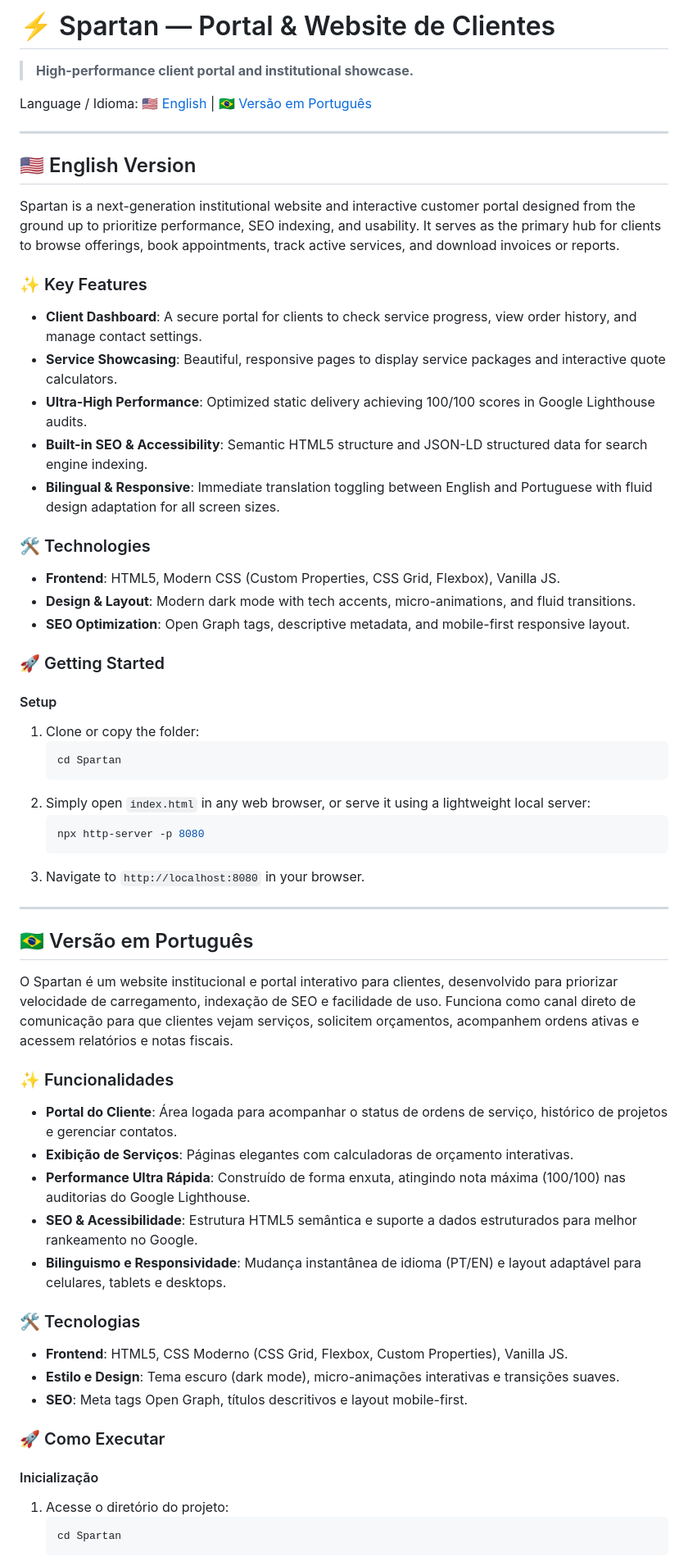
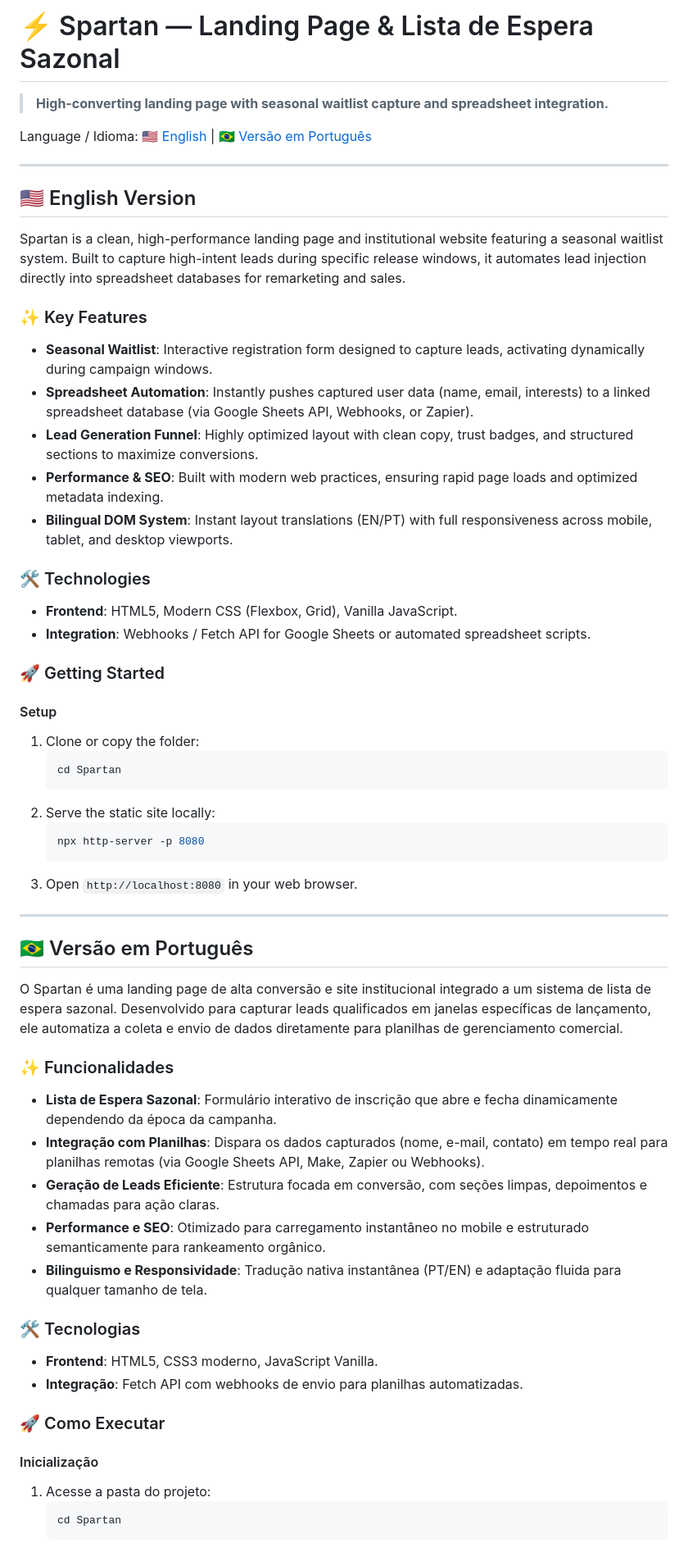
Before and after one commit to JulioJCLF/spartan, a Markdown page: README.md, the part around one of its changes. Shown at 82% size. GitHub-like rendering.

Commit message:
Revise README for Spartan landing page features
Updated README to reflect changes in project focus and features, including a seasonal waitlist and spreadsheet integration.

````diff
--- a/README.md
+++ b/README.md
@@ -1,5 +1,5 @@
-# ⚡ Spartan — Portal & Website de Clientes
-> **High-performance client portal and institutional showcase.**
+# ⚡ Spartan — Landing Page & Lista de Espera Sazonal
+> **High-converting landing page with seasonal waitlist capture and spreadsheet integration.**
 
 Language / Idioma:
 [🇺🇸 English](#-english-version) | [🇧🇷 Versão em Português](#-versao-em-portugues)
@@ -8,19 +8,18 @@ Language / Idioma:
 
 ## 🇺🇸 English Version
 
-Spartan is a next-generation institutional website and interactive customer portal designed from the ground up to prioritize performance, SEO indexing, and usability. It serves as the primary hub for clients to browse offerings, book appointments, track active services, and download invoices or reports.
+Spartan is a clean, high-performance landing page and institutional website featuring a seasonal waitlist system. Built to capture high-intent leads during specific release windows, it automates lead injection directly into spreadsheet databases for remarketing and sales.
 
 ### ✨ Key Features
-- **Client Dashboard**: A secure portal for clients to check service progress, view order history, and manage contact settings.
-- **Service Showcasing**: Beautiful, responsive pages to display service packages and interactive quote calculators.
-- **Ultra-High Performance**: Optimized static delivery achieving 100/100 scores in Google Lighthouse audits.
-- **Built-in SEO & Accessibility**: Semantic HTML5 structure and JSON-LD structured data for search engine indexing.
-- **Bilingual & Responsive**: Immediate translation toggling between English and Portuguese with fluid design adaptation for all screen sizes.
+- **Seasonal Waitlist**: Interactive registration form designed to capture leads, activating dynamically during campaign windows.
+- **Spreadsheet Automation**: Instantly pushes captured user data (name, email, interests) to a linked spreadsheet database (via Google Sheets API, Webhooks, or Zapier).
+- **Lead Generation Funnel**: Highly optimized layout with clean copy, trust badges, and structured sections to maximize conversions.
+- **Performance & SEO**: Built with modern web practices, ensuring rapid page loads and optimized metadata indexing.
+- **Bilingual DOM System**: Instant layout translations (EN/PT) with full responsiveness across mobile, tablet, and desktop viewports.
 
 ### 🛠️ Technologies
-- **Frontend**: HTML5, Modern CSS (Custom Properties, CSS Grid, Flexbox), Vanilla JS.
-- **Design & Layout**: Modern dark mode with tech accents, micro-animations, and fluid transitions.
-- **SEO Optimization**: Open Graph tags, descriptive metadata, and mobile-first responsive layout.
+- **Frontend**: HTML5, Modern CSS (Flexbox, Grid), Vanilla JavaScript.
+- **Integration**: Webhooks / Fetch API for Google Sheets or automated spreadsheet scripts.
 
 ### 🚀 Getting Started
 
@@ -29,34 +28,33 @@ Spartan is a next-generation institutional website and interactive customer port
    ```bash
    cd Spartan
    ```
-2. Simply open `index.html` in any web browser, or serve it using a lightweight local server:
+2. Serve the static site locally:
    ```bash
    npx http-server -p 8080
    ```
-3. Navigate to `http://localhost:8080` in your browser.
+3. Open `http://localhost:8080` in your web browser.
 
 ---
 
 ## 🇧🇷 Versão em Português
 
-O Spartan é um website institucional e portal interativo para clientes, desenvolvido para priorizar velocidade de carregamento, indexação de SEO e facilidade de uso. Funciona como canal direto de comunicação para que clientes vejam serviços, solicitem orçamentos, acompanhem ordens ativas e acessem relatórios e notas fiscais.
+O Spartan é uma landing page de alta conversão e site institucional integrado a um sistema de lista de espera sazonal. Desenvolvido para capturar leads qualificados em janelas específicas de lançamento, ele automatiza a coleta e envio de dados diretamente para planilhas de gerenciamento comercial.
 
 ### ✨ Funcionalidades
-- **Portal do Cliente**: Área logada para acompanhar o status de ordens de serviço, histórico de projetos e gerenciar contatos.
-- **Exibição de Serviços**: Páginas elegantes com calculadoras de orçamento interativas.
-- **Performance Ultra Rápida**: Construído de forma enxuta, atingindo nota máxima (100/100) nas auditorias do Google Lighthouse.
-- **SEO & Acessibilidade**: Estrutura HTML5 semântica e suporte a dados estruturados para melhor rankeamento no Google.
-- **Bilinguismo e Responsividade**: Mudança instantânea de idioma (PT/EN) e layout adaptável para celulares, tablets e desktops.
+- **Lista de Espera Sazonal**: Formulário interativo de inscrição que abre e fecha dinamicamente dependendo da época da campanha.
+- **Integração com Planilhas**: Dispara os dados capturados (nome, e-mail, contato) em tempo real para planilhas remotas (via Google Sheets API, Make, Zapier ou Webhooks).
+- **Geração de Leads Eficiente**: Estrutura focada em conversão, com seções limpas, depoimentos e chamadas para ação claras.
+- **Performance e SEO**: Otimizado para carregamento instantâneo no mobile e estruturado semanticamente para rankeamento orgânico.
+- **Bilinguismo e Responsividade**: Tradução nativa instantânea (PT/EN) e adaptação fluida para qualquer tamanho de tela.
 
 ### 🛠️ Tecnologias
-- **Frontend**: HTML5, CSS Moderno (CSS Grid, Flexbox, Custom Properties), Vanilla JS.
-- **Estilo e Design**: Tema escuro (dark mode), micro-animações interativas e transições suaves.
-- **SEO**: Meta tags Open Graph, títulos descritivos e layout mobile-first.
+- **Frontend**: HTML5, CSS3 moderno, JavaScript Vanilla.
+- **Integração**: Fetch API com webhooks de envio para planilhas automatizadas.
 
 ### 🚀 Como Executar
 
 #### Inicialização
-1. Acesse o diretório do projeto:
+1. Acesse a pasta do projeto:
    ```bash
    cd Spartan
    ```
````
Also changed, not shown: other parts of README.md (+2 -2 lines).
